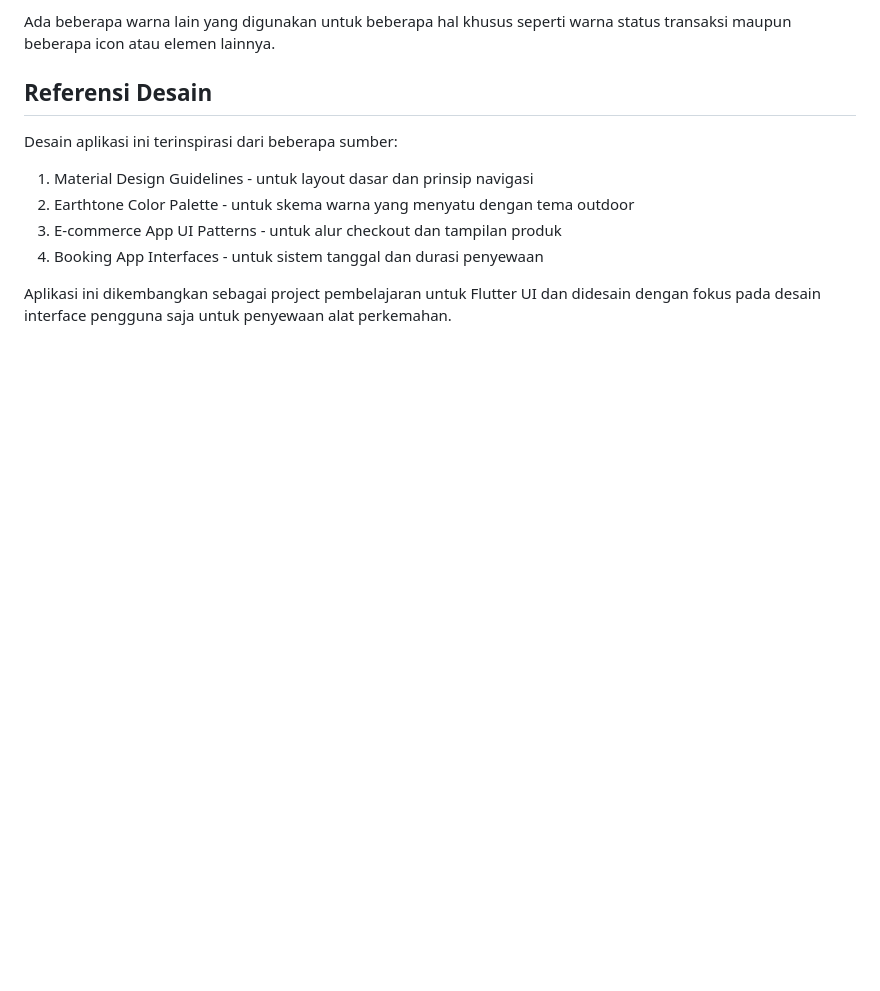
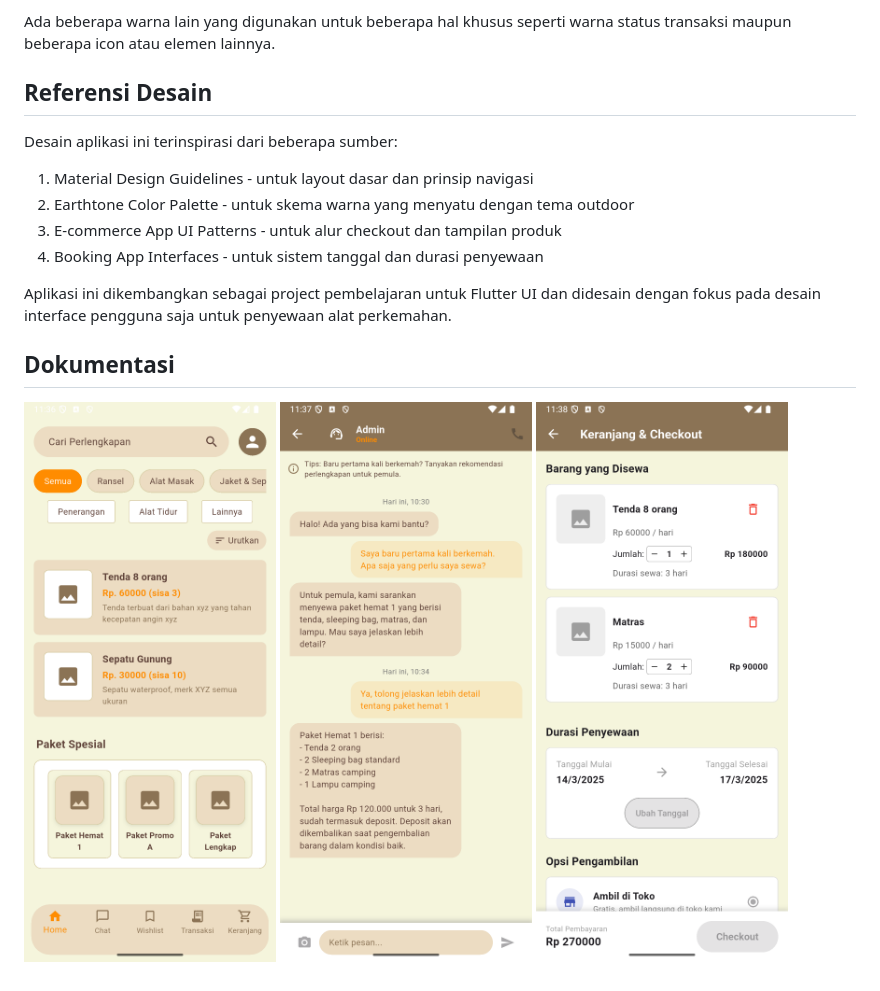
Before and after one commit to codewithmujtabo/Provis_Quiz1_Kelompok63, a Markdown page: README.md, the part around the change. Rendered like a GitHub page; pictures changed too: halaman_chat.png (added), halaman_keranjang.png (added), halaman_utama.png (added); blank space fills up the shorter version.

```diff
--- a/README.md
+++ b/README.md
@@ -103,3 +103,8 @@ Desain aplikasi ini terinspirasi dari beberapa sumber:
 4. Booking App Interfaces - untuk sistem tanggal dan durasi penyewaan
 
 Aplikasi ini dikembangkan sebagai project pembelajaran untuk Flutter UI dan didesain dengan fokus pada desain interface pengguna saja untuk penyewaan alat perkemahan.
+
+## Dokumentasi
+![alt text](halaman_utama.png)
+![alt text](halaman_chat.png)
+![alt text](halaman_keranjang.png)
```
Also changed, not shown: 11 other files.
